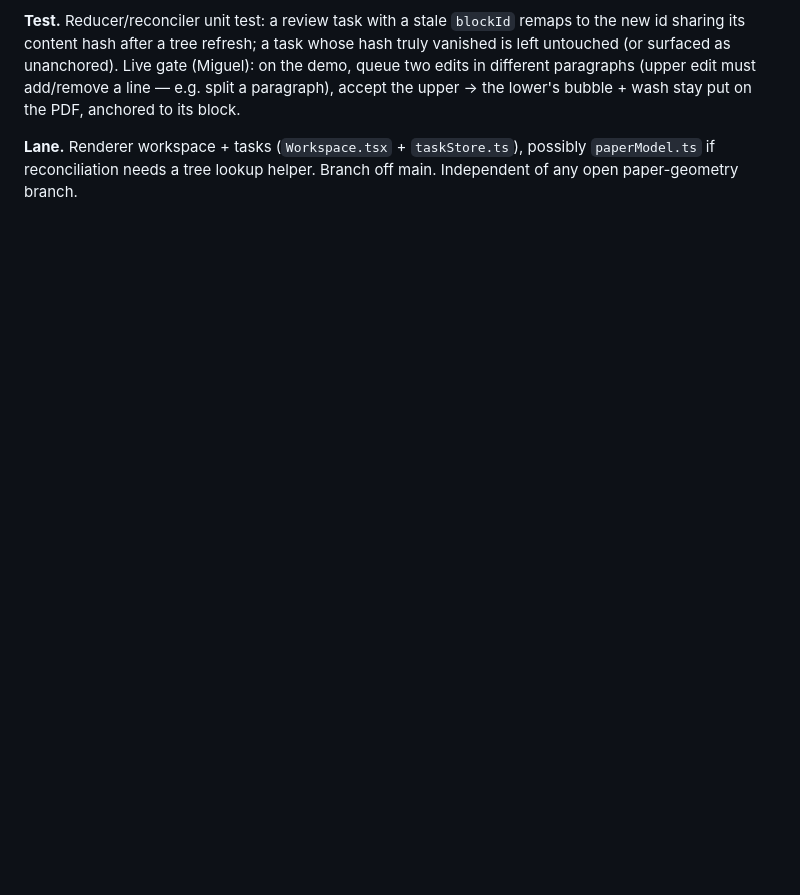
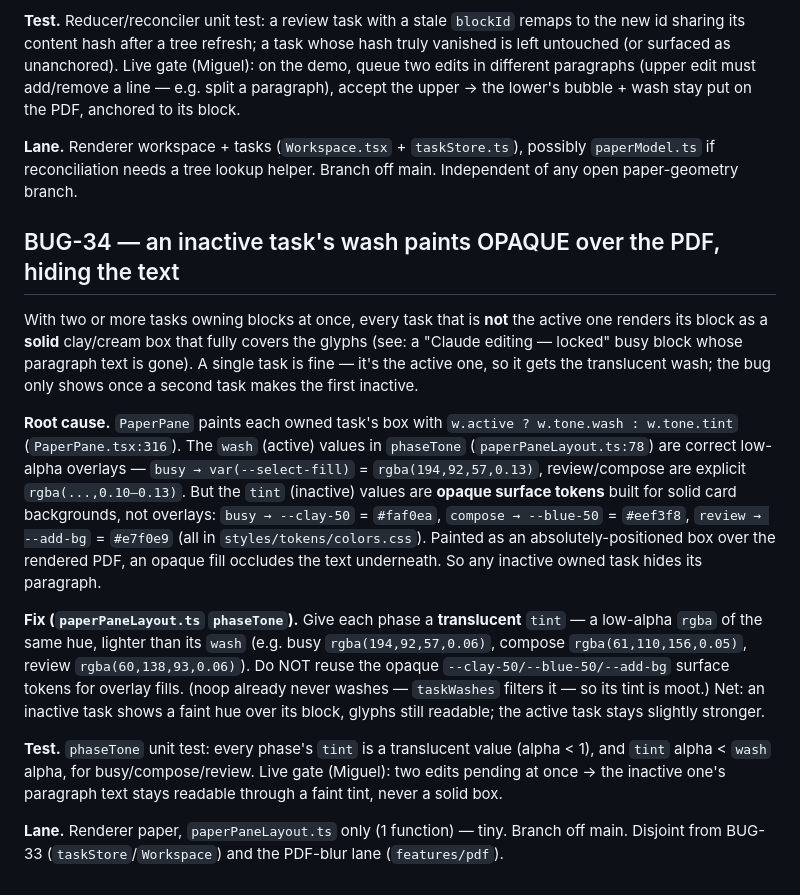
Before and after one commit to MiguelFernandes9/stanza, a Markdown page: docs/dogfood-fixes.md, the part around the change. GitHub-like rendering; blank space fills up the shorter version.

Commit message:
docs: BUG-34 (inactive task wash opaque, hides PDF text)

```diff
--- a/docs/dogfood-fixes.md
+++ b/docs/dogfood-fixes.md
@@ -1394,3 +1394,39 @@ bubble + wash stay put on the PDF, anchored to its block.
 **Lane.** Renderer workspace + tasks (`Workspace.tsx` + `taskStore.ts`),
 possibly `paperModel.ts` if reconciliation needs a tree lookup helper. Branch
 off main. Independent of any open paper-geometry branch.
+
+## BUG-34 — an inactive task's wash paints OPAQUE over the PDF, hiding the text
+
+With two or more tasks owning blocks at once, every task that is **not** the
+active one renders its block as a **solid** clay/cream box that fully covers the
+glyphs (see: a "Claude editing — locked" busy block whose paragraph text is
+gone). A single task is fine — it's the active one, so it gets the translucent
+wash; the bug only shows once a second task makes the first inactive.
+
+**Root cause.** `PaperPane` paints each owned task's box with
+`w.active ? w.tone.wash : w.tone.tint` (`PaperPane.tsx:316`). The `wash`
+(active) values in `phaseTone` (`paperPaneLayout.ts:78`) are correct low-alpha
+overlays — `busy → var(--select-fill)` = `rgba(194,92,57,0.13)`, review/compose
+are explicit `rgba(...,0.10–0.13)`. But the `tint` (inactive) values are
+**opaque surface tokens** built for solid card backgrounds, not overlays:
+`busy → --clay-50` = `#faf0ea`, `compose → --blue-50` = `#eef3f8`,
+`review → --add-bg` = `#e7f0e9` (all in `styles/tokens/colors.css`). Painted as
+an absolutely-positioned box over the rendered PDF, an opaque fill occludes the
+text underneath. So any inactive owned task hides its paragraph.
+
+**Fix (`paperPaneLayout.ts` `phaseTone`).** Give each phase a **translucent**
+`tint` — a low-alpha `rgba` of the same hue, lighter than its `wash` (e.g. busy
+`rgba(194,92,57,0.06)`, compose `rgba(61,110,156,0.05)`, review
+`rgba(60,138,93,0.06)`). Do NOT reuse the opaque `--clay-50/--blue-50/--add-bg`
+surface tokens for overlay fills. (noop already never washes — `taskWashes`
+filters it — so its tint is moot.) Net: an inactive task shows a faint hue over
+its block, glyphs still readable; the active task stays slightly stronger.
+
+**Test.** `phaseTone` unit test: every phase's `tint` is a translucent value
+(alpha < 1), and `tint` alpha < `wash` alpha, for busy/compose/review. Live gate
+(Miguel): two edits pending at once → the inactive one's paragraph text stays
+readable through a faint tint, never a solid box.
+
+**Lane.** Renderer paper, `paperPaneLayout.ts` only (1 function) — tiny. Branch
+off main. Disjoint from BUG-33 (`taskStore`/`Workspace`) and the PDF-blur lane
+(`features/pdf`).
```
